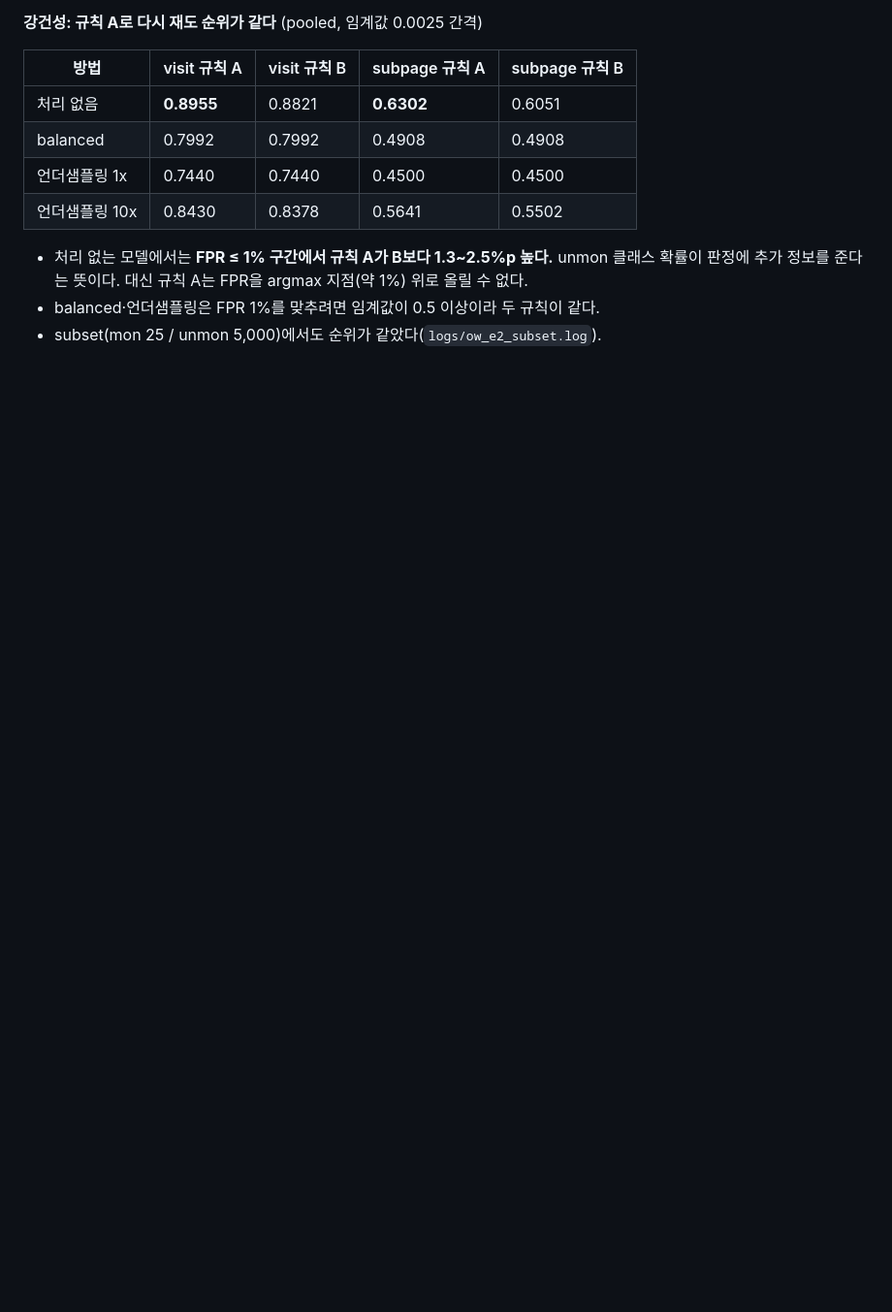
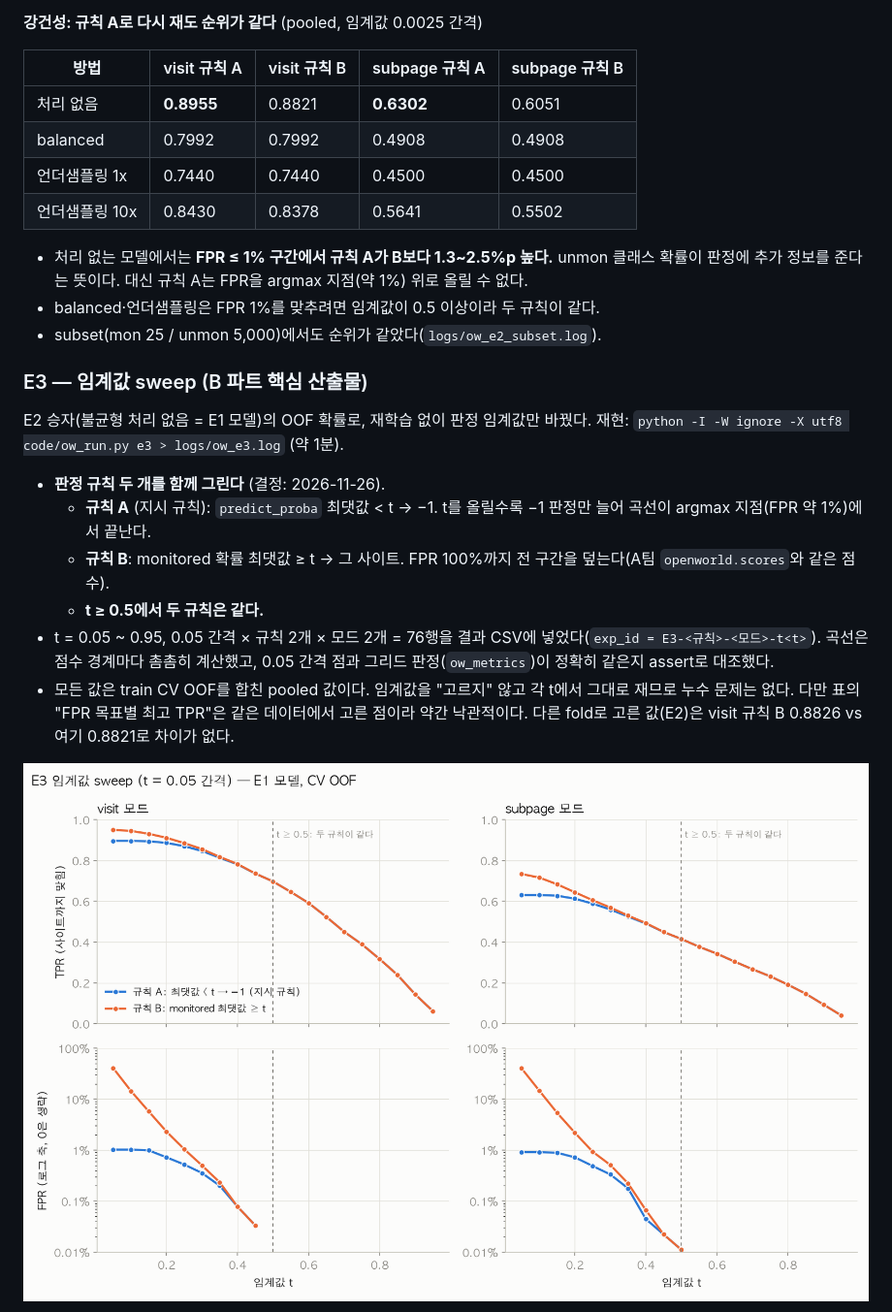
Before and after one commit to kiak-team/ML, a Markdown page: reports/openworld.md, the part around one of its changes. Shown at 97% size. Rendered like a GitHub page; pictures changed too: figures/ow_e3_threshold.png (added); blank space fills up the shorter version.

```diff
--- a/reports/openworld.md
+++ b/reports/openworld.md
@@ -209,3 +209,17 @@ E1과 같은 split·RF·피처 376개에서 **불균형 처리만** 바꿨다.
 - 처리 없는 모델에서는 **FPR ≤ 1% 구간에서 규칙 A가 B보다 1.3~2.5%p 높다.** unmon 클래스 확률이 판정에 추가 정보를 준다는 뜻이다. 대신 규칙 A는 FPR을 argmax 지점(약 1%) 위로 올릴 수 없다.
 - balanced·언더샘플링은 FPR 1%를 맞추려면 임계값이 0.5 이상이라 두 규칙이 같다.
 - subset(mon 25 / unmon 5,000)에서도 순위가 같았다(`logs/ow_e2_subset.log`).
+
+### E3 — 임계값 sweep (B 파트 핵심 산출물)
+
+E2 승자(불균형 처리 없음 = E1 모델)의 OOF 확률로, 재학습 없이 판정 임계값만 바꿨다. 재현: `python -I -W ignore -X utf8 code/ow_run.py e3 > logs/ow_e3.log` (약 1분).
+
+- **판정 규칙 두 개를 함께 그린다** (결정: 2026-11-26).
+  - **규칙 A** (지시 규칙): `predict_proba` 최댓값 < t → −1. t를 올릴수록 −1 판정만 늘어 곡선이 argmax 지점(FPR 약 1%)에서 끝난다.
+  - **규칙 B**: monitored 확률 최댓값 ≥ t → 그 사이트. FPR 100%까지 전 구간을 덮는다(A팀 `openworld.scores`와 같은 점수).
+  - **t ≥ 0.5에서 두 규칙은 같다.**
+- t = 0.05 ~ 0.95, 0.05 간격 × 규칙 2개 × 모드 2개 = 76행을 결과 CSV에 넣었다(`exp_id = E3-<규칙>-<모드>-t<t>`). 곡선은 점수 경계마다 촘촘히 계산했고, 0.05 간격 점과 그리드 판정(`ow_metrics`)이 정확히 같은지 assert로 대조했다.
+- 모든 값은 train CV OOF를 합친 pooled 값이다. 임계값을 "고르지" 않고 각 t에서 그대로 재므로 누수 문제는 없다. 다만 표의 "FPR 목표별 최고 TPR"은 같은 데이터에서 고른 점이라 약간 낙관적이다. 다른 fold로 고른 값(E2)은 visit 규칙 B 0.8826 vs 여기 0.8821로 차이가 없다.
+
+![E3 임계값 sweep](../figures/ow_e3_threshold.png)
+
```
Also changed, not shown: other parts of reports/openworld.md (+42 -0 lines), figures/ow_e3_roc_pr-subset.png (added), figures/ow_e3_roc_pr.png (added), figures/ow_e3_threshold-subset.png (added), 8 other files.
